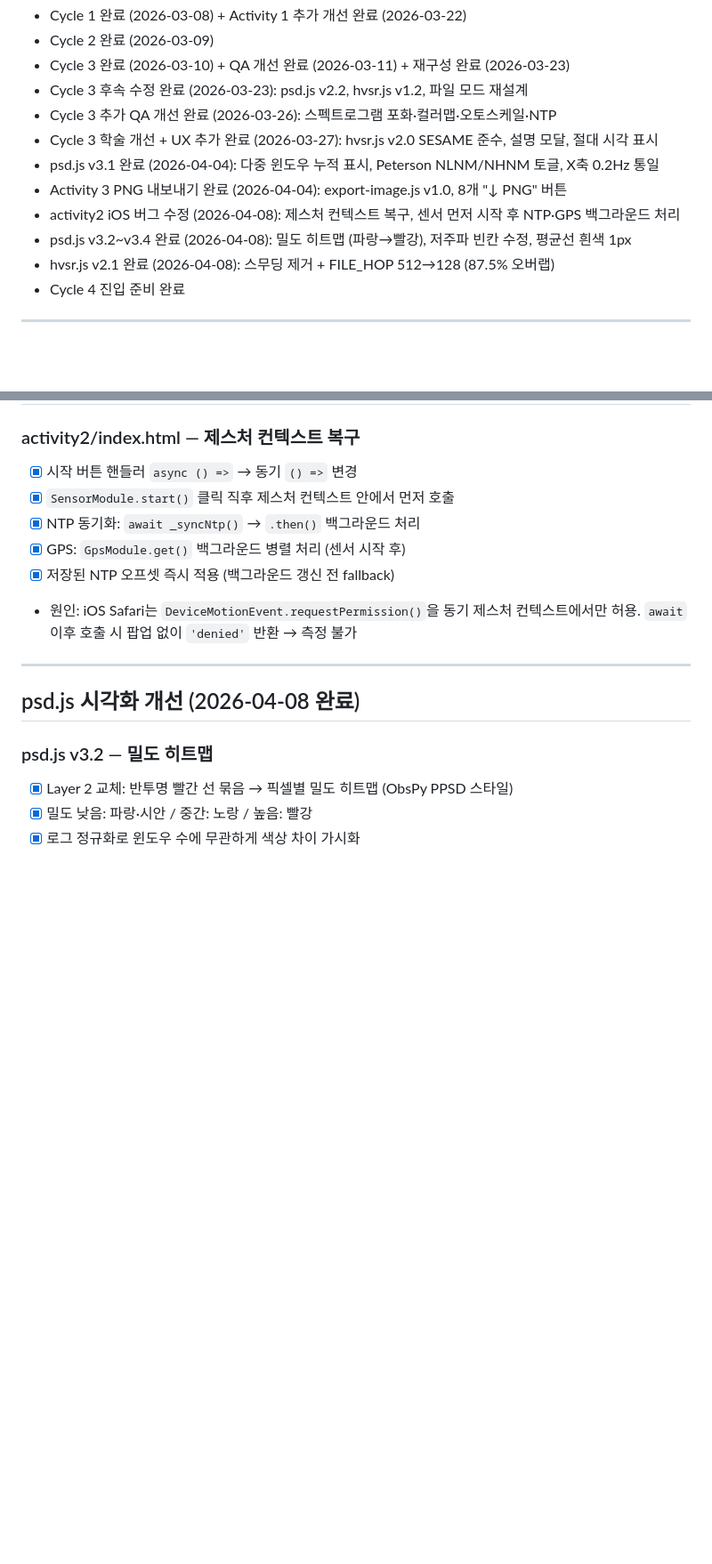
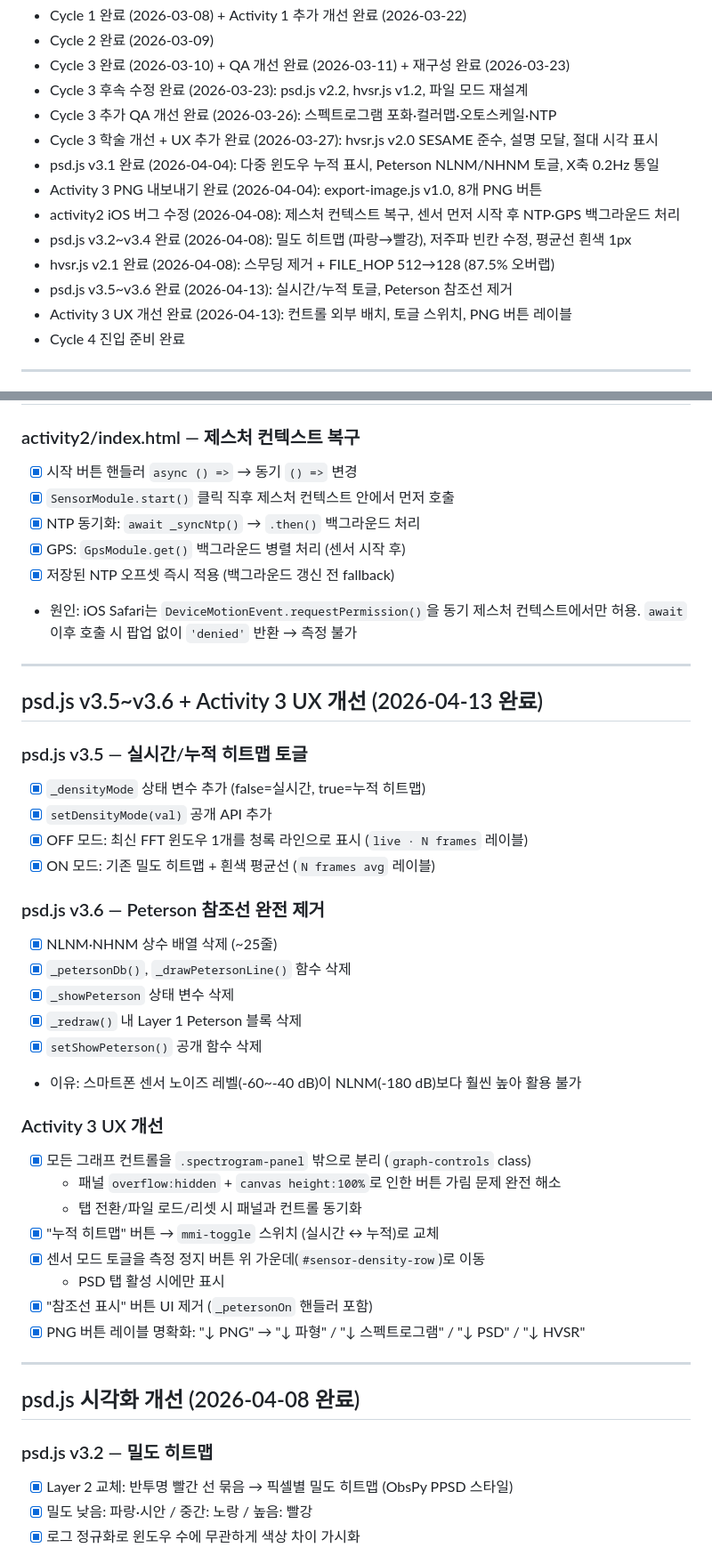
Before and after one commit to BIH-Lab/Seismograph-on-mobile, a Markdown page: docs/TASK.md, 2 parts joined by grey strips. Shown at 89% size. Drawn GitHub-style; blank space fills up the shorter version.

```diff
--- a/docs/TASK.md
+++ b/docs/TASK.md
@@ -13,10 +13,12 @@
 - Cycle 3 추가 QA 개선 완료 (2026-03-26): 스펙트로그램 포화·컬러맵·오토스케일·NTP
 - Cycle 3 학술 개선 + UX 추가 완료 (2026-03-27): hvsr.js v2.0 SESAME 준수, 설명 모달, 절대 시각 표시
 - psd.js v3.1 완료 (2026-04-04): 다중 윈도우 누적 표시, Peterson NLNM/NHNM 토글, X축 0.2Hz 통일
-- Activity 3 PNG 내보내기 완료 (2026-04-04): export-image.js v1.0, 8개 "↓ PNG" 버튼
+- Activity 3 PNG 내보내기 완료 (2026-04-04): export-image.js v1.0, 8개 PNG 버튼
 - activity2 iOS 버그 수정 (2026-04-08): 제스처 컨텍스트 복구, 센서 먼저 시작 후 NTP·GPS 백그라운드 처리
 - psd.js v3.2~v3.4 완료 (2026-04-08): 밀도 히트맵 (파랑→빨강), 저주파 빈칸 수정, 평균선 흰색 1px
 - hvsr.js v2.1 완료 (2026-04-08): 스무딩 제거 + FILE_HOP 512→128 (87.5% 오버랩)
+- psd.js v3.5~v3.6 완료 (2026-04-13): 실시간/누적 토글, Peterson 참조선 제거
+- Activity 3 UX 개선 완료 (2026-04-13): 컨트롤 외부 배치, 토글 스위치, PNG 버튼 레이블
 - Cycle 4 진입 준비 완료
 
 ---
@@ -31,6 +33,34 @@
 - [x] 저장된 NTP 오프셋 즉시 적용 (백그라운드 갱신 전 fallback)
 - 원인: iOS Safari는 `DeviceMotionEvent.requestPermission()`을 동기 제스처 컨텍스트에서만 허용.
   `await` 이후 호출 시 팝업 없이 `'denied'` 반환 → 측정 불가
+
+---
+
+## psd.js v3.5~v3.6 + Activity 3 UX 개선 (2026-04-13 완료)
+
+### psd.js v3.5 — 실시간/누적 히트맵 토글
+- [x] `_densityMode` 상태 변수 추가 (false=실시간, true=누적 히트맵)
+- [x] `setDensityMode(val)` 공개 API 추가
+- [x] OFF 모드: 최신 FFT 윈도우 1개를 청록 라인으로 표시 (`live · N frames` 레이블)
+- [x] ON 모드: 기존 밀도 히트맵 + 흰색 평균선 (`N frames avg` 레이블)
+
+### psd.js v3.6 — Peterson 참조선 완전 제거
+- [x] NLNM·NHNM 상수 배열 삭제 (~25줄)
+- [x] `_petersonDb()`, `_drawPetersonLine()` 함수 삭제
+- [x] `_showPeterson` 상태 변수 삭제
+- [x] `_redraw()` 내 Layer 1 Peterson 블록 삭제
+- [x] `setShowPeterson()` 공개 함수 삭제
+- 이유: 스마트폰 센서 노이즈 레벨(-60~-40 dB)이 NLNM(-180 dB)보다 훨씬 높아 활용 불가
+
+### Activity 3 UX 개선
+- [x] 모든 그래프 컨트롤을 `.spectrogram-panel` 밖으로 분리 (`graph-controls` class)
+  - 패널 `overflow:hidden` + `canvas height:100%`로 인한 버튼 가림 문제 완전 해소
+  - 탭 전환/파일 로드/리셋 시 패널과 컨트롤 동기화
+- [x] "누적 히트맵" 버튼 → `mmi-toggle` 스위치 (실시간 ↔ 누적)로 교체
+- [x] 센서 모드 토글을 측정 정지 버튼 위 가운데(`#sensor-density-row`)로 이동
+  - PSD 탭 활성 시에만 표시
+- [x] "참조선 표시" 버튼 UI 제거 (`_petersonOn` 핸들러 포함)
+- [x] PNG 버튼 레이블 명확화: "↓ PNG" → "↓ 파형" / "↓ 스펙트로그램" / "↓ PSD" / "↓ HVSR"
 
 ---
 
```
Also changed, not shown: other parts of docs/TASK.md (+1 -1 lines), CLAUDE.md (+10 -3 lines), docs/ARCHITECTURE.md (+12 -11 lines).
